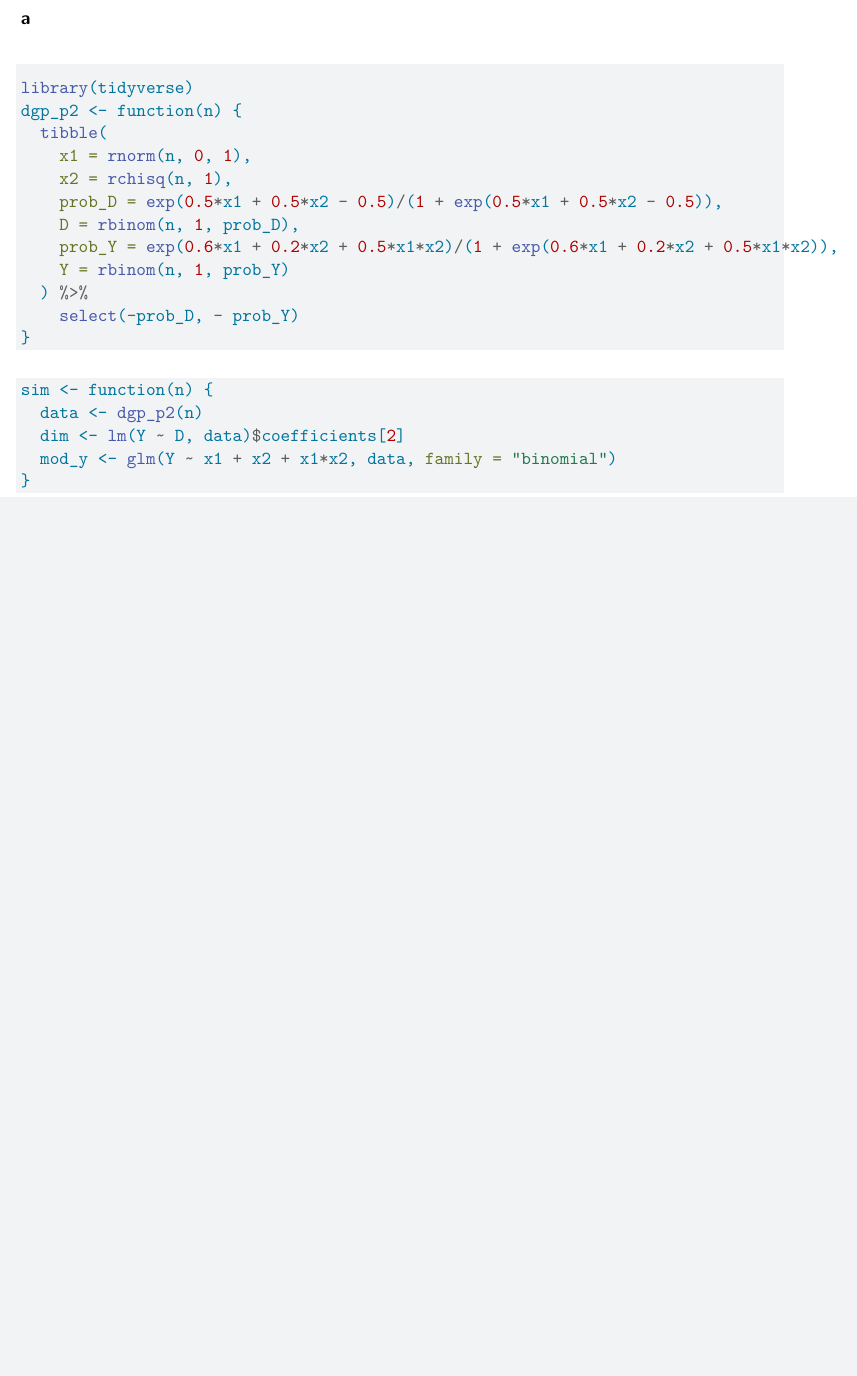
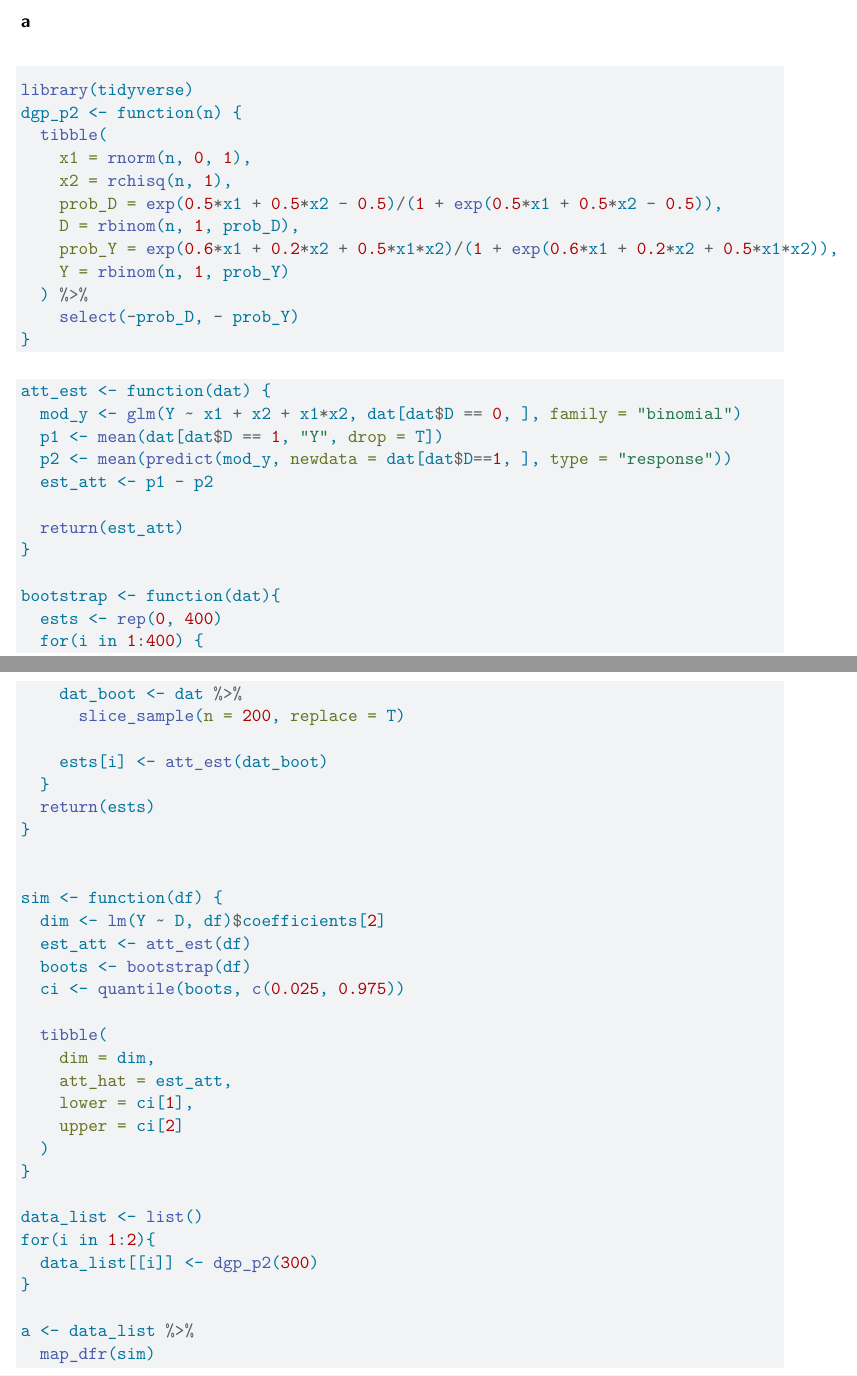
Before and after one commit to joshyam-k/causal-inference, a Quarto document (homeworks/hw5.qmd): part of the page before the commit and two parts of pages 1 and 2 of 2 after it, the two joined at a grey line, cut so that both start at the same text, the shorter picture padded with empty space. Rendered offline with R 4.5, knitr and Pandoc in place of Quarto, then LaTeX, with nearby package versions; code that draws random numbers runs with fixed seeds of ours.

Commit message:
hw5 work

````diff
--- a/homeworks/hw5.qmd
+++ b/homeworks/hw5.qmd
@@ -42,9 +42,47 @@ dgp_p2 <- function(n) {
 
 
 ```{r}
-sim <- function(n) {
-  data <- dgp_p2(n)
-  dim <- lm(Y ~ D, data)$coefficients[2]
-  mod_y <- glm(Y ~ x1 + x2 + x1*x2, data, family = "binomial")
+
+att_est <- function(dat) {
+  mod_y <- glm(Y ~ x1 + x2 + x1*x2, dat[dat$D == 0, ], family = "binomial")
+  p1 <- mean(dat[dat$D == 1, "Y", drop = T])
+  p2 <- mean(predict(mod_y, newdata = dat[dat$D==1, ], type = "response"))
+  est_att <- p1 - p2
+
+  return(est_att)
 }
+
+bootstrap <- function(dat){
+  ests <- rep(0, 400)
+  for(i in 1:400) {
+    dat_boot <- dat %>%
+      slice_sample(n = 200, replace = T)
+
+    ests[i] <- att_est(dat_boot)
+  }
+  return(ests)
+}
+
+
+sim <- function(df) {
+  dim <- lm(Y ~ D, df)$coefficients[2]
+  est_att <- att_est(df)
+  boots <- bootstrap(df)
+  ci <- quantile(boots, c(0.025, 0.975))
+
+  tibble(
+    dim = dim,
+    att_hat = est_att,
+    lower = ci[1],
+    upper = ci[2]
+  )
+}
+
+data_list <- list()
+for(i in 1:2){
+  data_list[[i]] <- dgp_p2(300)
+}
+
+a <- data_list %>%
+  map_dfr(sim)
 ```
````
